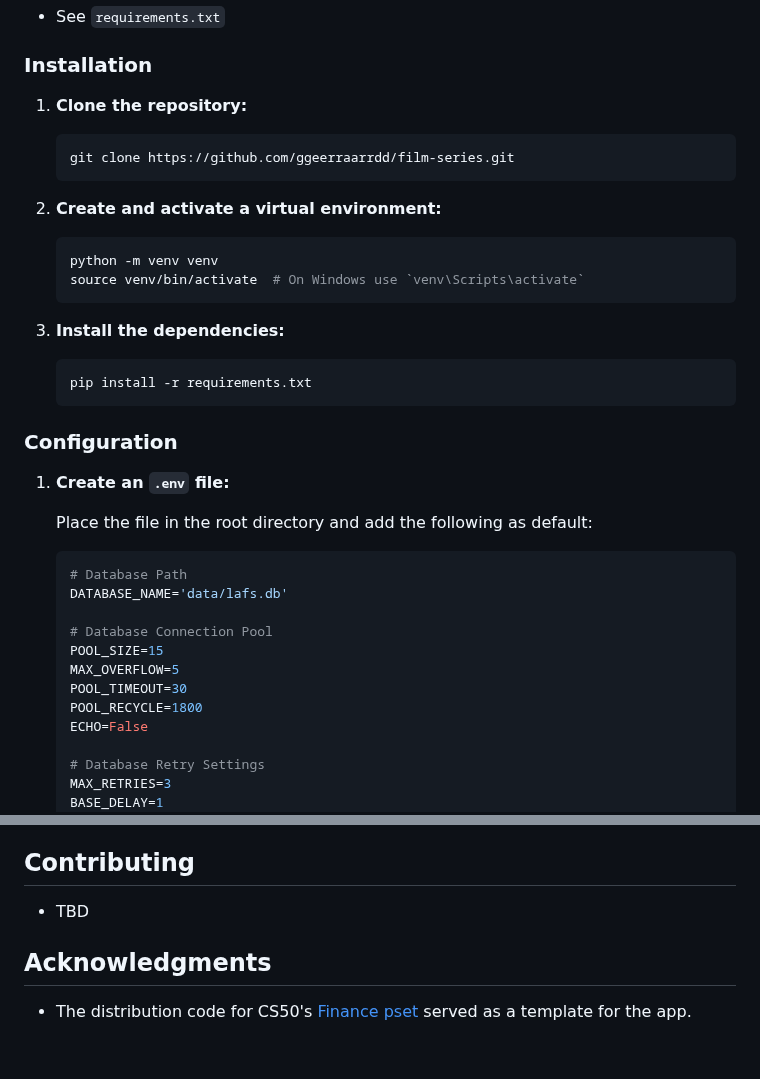
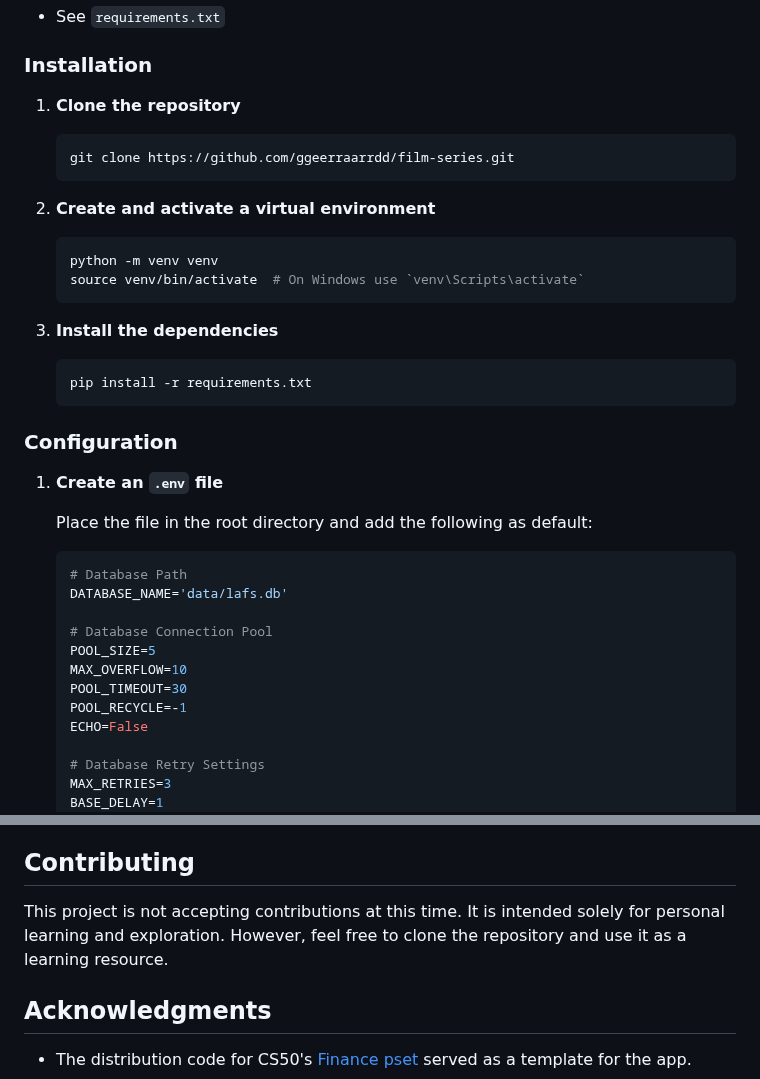
Before and after one commit to ggeerraarrdd/lafs, a Markdown page: README.md, 2 parts joined by grey strips. Rendered like a GitHub page; blank space fills up the shorter version.

````diff
--- a/README.md
+++ b/README.md
@@ -101,20 +101,20 @@ TODO
 
 ### Installation
 
-1. **Clone the repository:**
+1. **Clone the repository**
 
     ```bash
     git clone https://github.com/ggeerraarrdd/film-series.git
     ```
 
-2. **Create and activate a virtual environment:**
+2. **Create and activate a virtual environment**
 
     ```bash
     python -m venv venv
     source venv/bin/activate  # On Windows use `venv\Scripts\activate`
     ```
 
-3. **Install the dependencies:**
+3. **Install the dependencies**
 
     ```bash
     pip install -r requirements.txt
@@ -122,7 +122,7 @@ TODO
 
 ### Configuration
 
-1. **Create an `.env` file:**
+1. **Create an `.env` file**
 
     Place the file in the root directory and add the following as default:
 
@@ -131,10 +131,10 @@ TODO
     DATABASE_NAME='data/lafs.db'
 
     # Database Connection Pool
-    POOL_SIZE=15
-    MAX_OVERFLOW=5
+    POOL_SIZE=5
+    MAX_OVERFLOW=10
     POOL_TIMEOUT=30
-    POOL_RECYCLE=1800
+    POOL_RECYCLE=-1
     ECHO=False
 
     # Database Retry Settings
@@ -226,7 +226,7 @@ Improvements and new features development are ongoing.
 
 ## Contributing
 
-* TBD
+This project is not accepting contributions at this time. It is intended solely for personal learning and exploration. However, feel free to clone the repository and use it as a learning resource.
 
 ## Acknowledgments
 
````
Also changed, not shown: other parts of README.md (+7 -7 lines).
